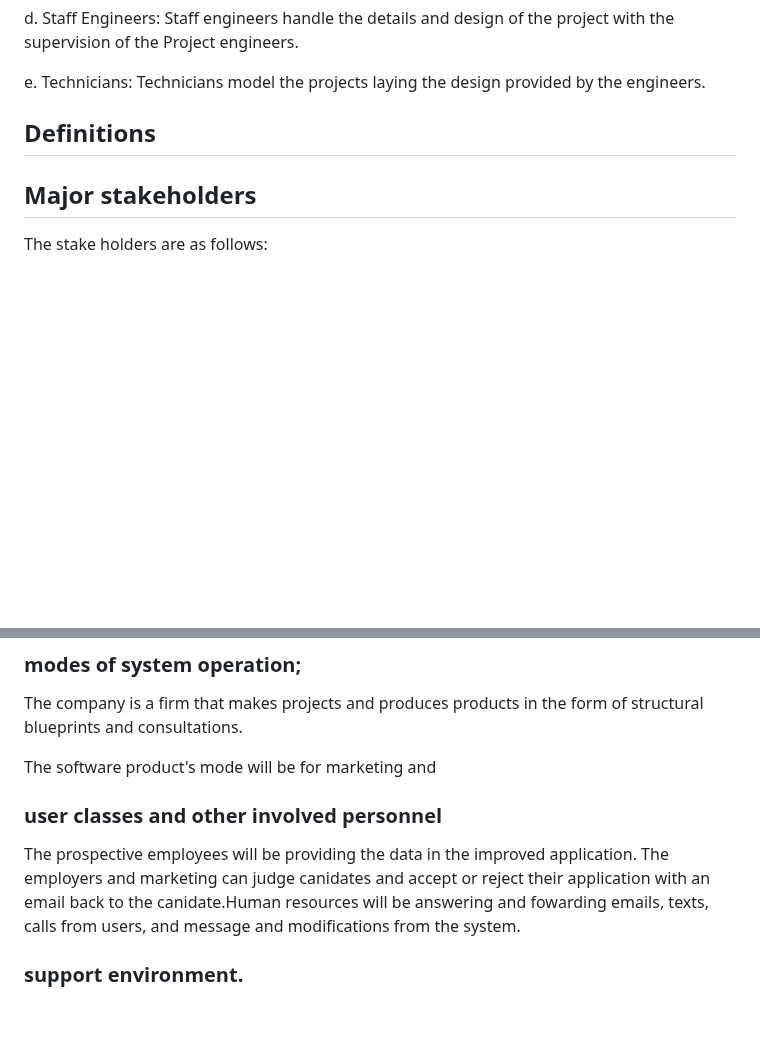
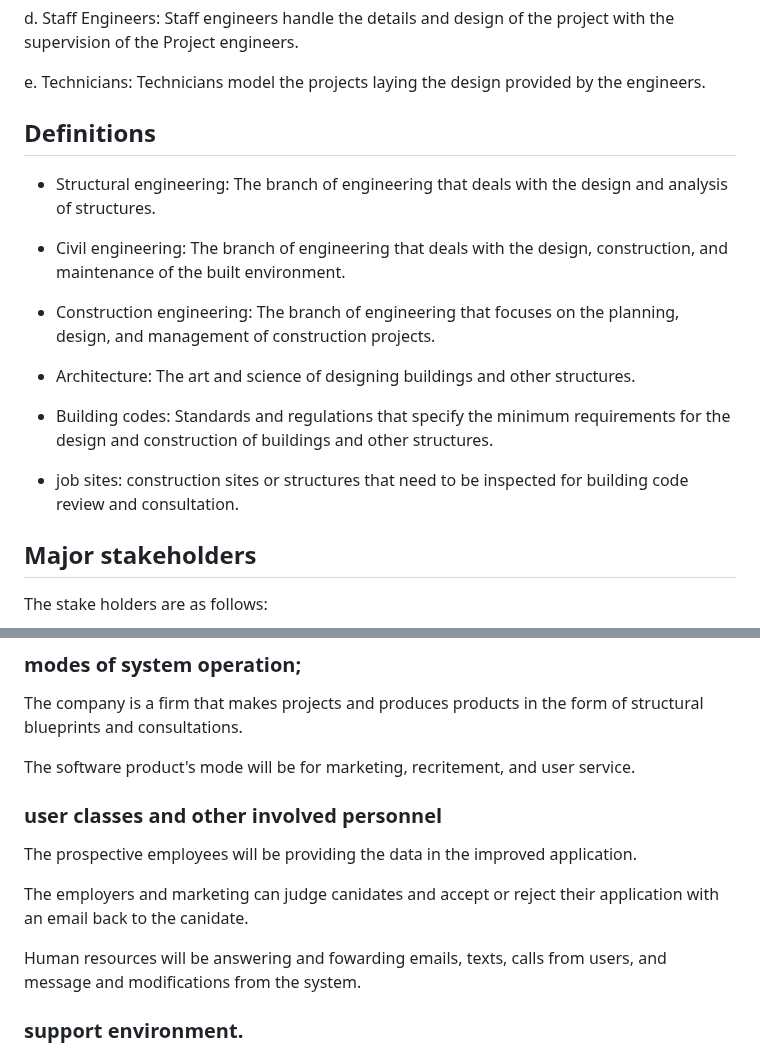
Before and after one commit to CEN-3073-KK/AES-Structural-Engineering, a Markdown page: Business Analysis.md, 2 parts joined by grey strips. GitHub-like rendering; blank space fills up the shorter version.

```diff
--- a/Business Analysis.md
+++ b/Business Analysis.md
@@ -32,9 +32,19 @@ d.	Staff Engineers: Staff engineers handle the details and design of the project
 
 e.	Technicians: Technicians model the projects laying the design provided by the engineers.
 
+## Definitions
 
+* Structural engineering: The branch of engineering that deals with the design and analysis of structures.
 
-## Definitions
+* Civil engineering: The branch of engineering that deals with the design, construction, and maintenance of the built environment.
+
+* Construction engineering: The branch of engineering that focuses on the planning, design, and management of construction projects.
+
+* Architecture: The art and science of designing buildings and other structures.
+
+* Building codes: Standards and regulations that specify the minimum requirements for the design and construction of buildings and other structures.
+
+* job sites: construction sites or structures that need to be inspected for building code review and consultation.
 
 ## Major stakeholders
 
@@ -142,10 +152,14 @@ The proposed system is an update to the website that will update the career and
 
 The company is a firm that makes projects and produces products in the form of structural blueprints and consultations.
 
-The software product's mode will be for marketing and
+The software product's mode will be for marketing, recritement, and user service.
 
 ### user classes and other involved personnel
-The prospective employees will be providing the data in the improved application. The employers and marketing can judge canidates and accept or reject their application with an email back to the canidate.Human resources will be answering and fowarding emails, texts, calls from users, and message and modifications from the system.
+The prospective employees will be providing the data in the improved application.
+
+The employers and marketing can judge canidates and accept or reject their application with an email back to the canidate.
+
+Human resources will be answering and fowarding emails, texts, calls from users, and message and modifications from the system.
 
 ### support environment.
 The support that the system will receive is the human resource department answering email, texts, calls from users, and messages and notifications from the system.
```
